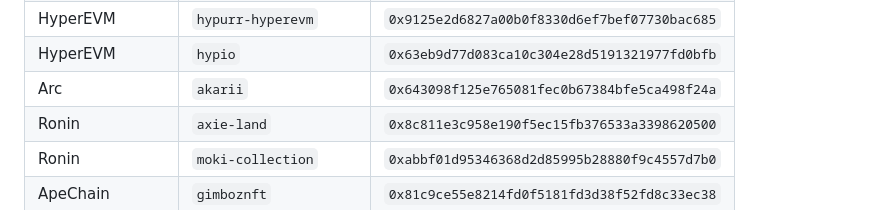
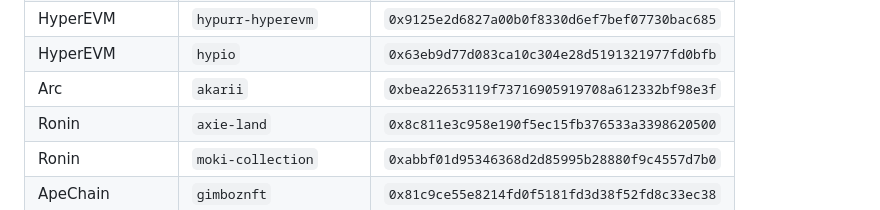
Before and after one commit to Nomad07/nft-data, a Markdown page: README.md, the part around the change. GitHub-like rendering.

Commit message:
Finalize NFT Data README

```diff
--- a/README.md
+++ b/README.md
@@ -120,7 +120,7 @@ The OpenSea API supports **30 networks**. The table below lists 15 production-te
 | Robinhood Chain| `rare-friends-genesis` | `0x116eaa62241751e0c98da43d458600c6c17cd361`   |
 | HyperEVM       | `hypurr-hyperevm`      | `0x9125e2d6827a00b0f8330d6ef7bef07730bac685`   |
 | HyperEVM       | `hypio`                | `0x63eb9d77d083ca10c304e28d5191321977fd0bfb`   |
-| Arc            | `akarii`               | `0x643098f125e765081fec0b67384bfe5ca498f24a`   |
+| Arc            | `akarii`               | `0xbea22653119f73716905919708a612332bf98e3f`   |
 | Ronin          | `axie-land`            | `0x8c811e3c958e190f5ec15fb376533a3398620500`   |
 | Ronin          | `moki-collection`      | `0xabbf01d95346368d2d85995b28880f9c4557d7b0`   |
 | ApeChain       | `gimboznft`            | `0x81c9ce55e8214fd0f5181fd3d38f52fd8c33ec38`   |
```
